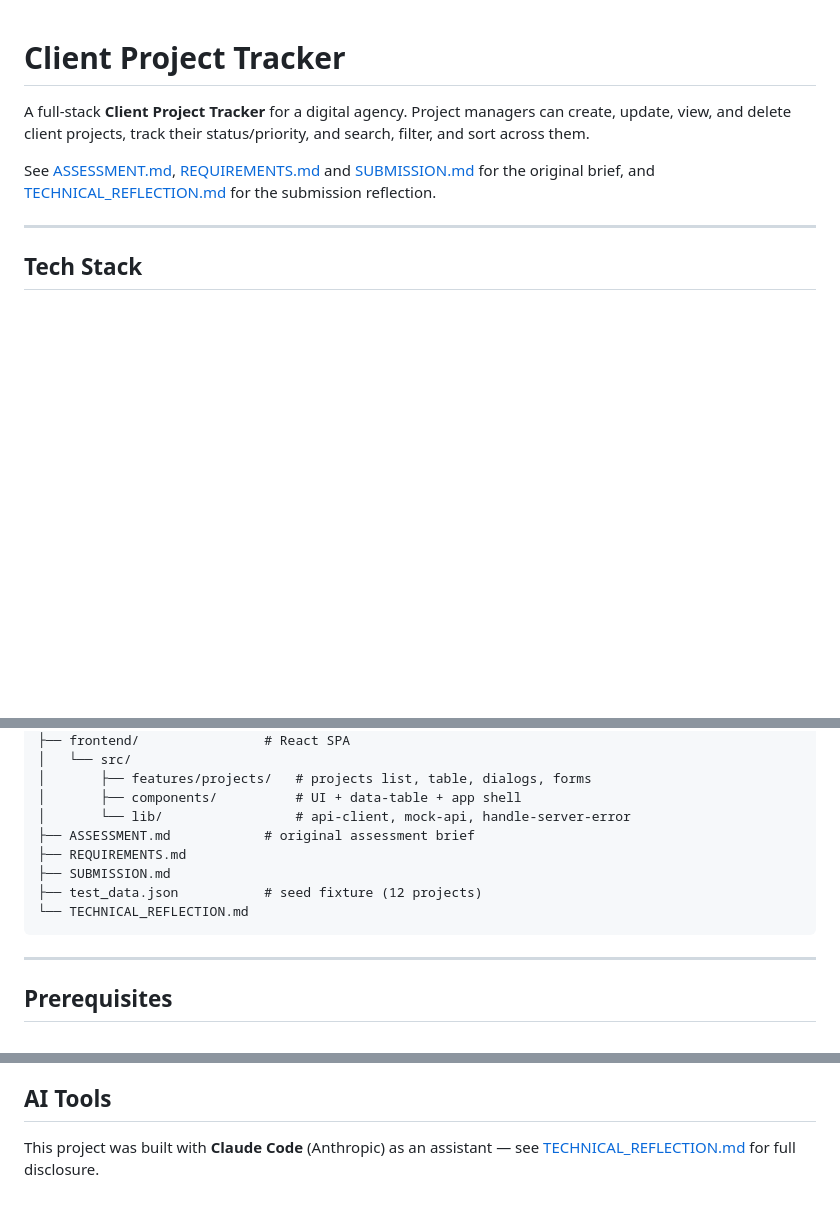
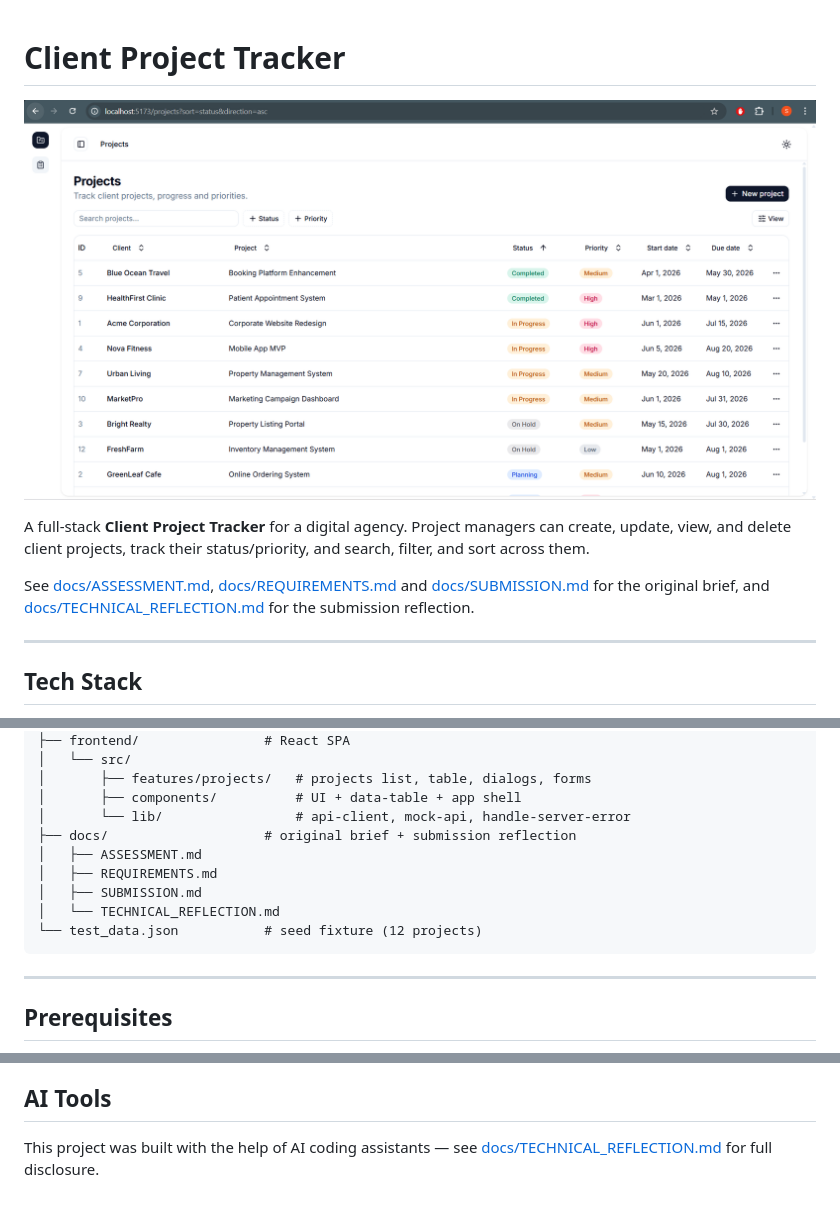
Before and after one commit to SeanPqul/Koda-Assessment-Full-Stack-Developer, a Markdown page: README.md, 3 parts joined by grey strips. GitHub-like rendering; pictures changed too: docs/screenshots/front-end-screenshot.png (added); blank space fills up the shorter version.

Commit message:
feat: add assessment, requirements, submission, and technical reflection documents; update README and add project screenshot

````diff
--- a/README.md
+++ b/README.md
@@ -1,8 +1,10 @@
 # Client Project Tracker
+
+![Client Project Tracker — project list](docs/screenshots/front-end-screenshot.png)
 
 A full-stack **Client Project Tracker** for a digital agency. Project managers can create, update, view, and delete client projects, track their status/priority, and search, filter, and sort across them.
 
-See [ASSESSMENT.md](ASSESSMENT.md), [REQUIREMENTS.md](REQUIREMENTS.md) and [SUBMISSION.md](SUBMISSION.md) for the original brief, and [TECHNICAL_REFLECTION.md](TECHNICAL_REFLECTION.md) for the submission reflection.
+See [docs/ASSESSMENT.md](docs/ASSESSMENT.md), [docs/REQUIREMENTS.md](docs/REQUIREMENTS.md) and [docs/SUBMISSION.md](docs/SUBMISSION.md) for the original brief, and [docs/TECHNICAL_REFLECTION.md](docs/TECHNICAL_REFLECTION.md) for the submission reflection.
 
 ---
 
@@ -42,11 +44,12 @@ See [ASSESSMENT.md](ASSESSMENT.md), [REQUIREMENTS.md](REQUIREMENTS.md) and [SUBM
 │       ├── features/projects/   # projects list, table, dialogs, forms
 │       ├── components/          # UI + data-table + app shell
 │       └── lib/                 # api-client, mock-api, handle-server-error
-├── ASSESSMENT.md            # original assessment brief
-├── REQUIREMENTS.md
-├── SUBMISSION.md
-├── test_data.json           # seed fixture (12 projects)
-└── TECHNICAL_REFLECTION.md
+├── docs/                    # original brief + submission reflection
+│   ├── ASSESSMENT.md
+│   ├── REQUIREMENTS.md
+│   ├── SUBMISSION.md
+│   └── TECHNICAL_REFLECTION.md
+└── test_data.json           # seed fixture (12 projects)
 ```
 
 ---
@@ -152,4 +155,4 @@ Base URL: `/api` (proxied to `http://127.0.0.1:8000` in dev).
 
 ## AI Tools
 
-This project was built with **Claude Code** (Anthropic) as an assistant — see [TECHNICAL_REFLECTION.md](TECHNICAL_REFLECTION.md) for full disclosure.
+This project was built with the help of AI coding assistants — see [docs/TECHNICAL_REFLECTION.md](docs/TECHNICAL_REFLECTION.md) for full disclosure.
````
Also changed, not shown: docs/ASSESSMENT.md (renamed from ASSESSMENT.md), docs/REQUIREMENTS.md (renamed from REQUIREMENTS.md), docs/SUBMISSION.md (renamed from SUBMISSION.md), docs/TECHNICAL_REFLECTION.md (renamed from TECHNICAL_REFLECTION.md).
